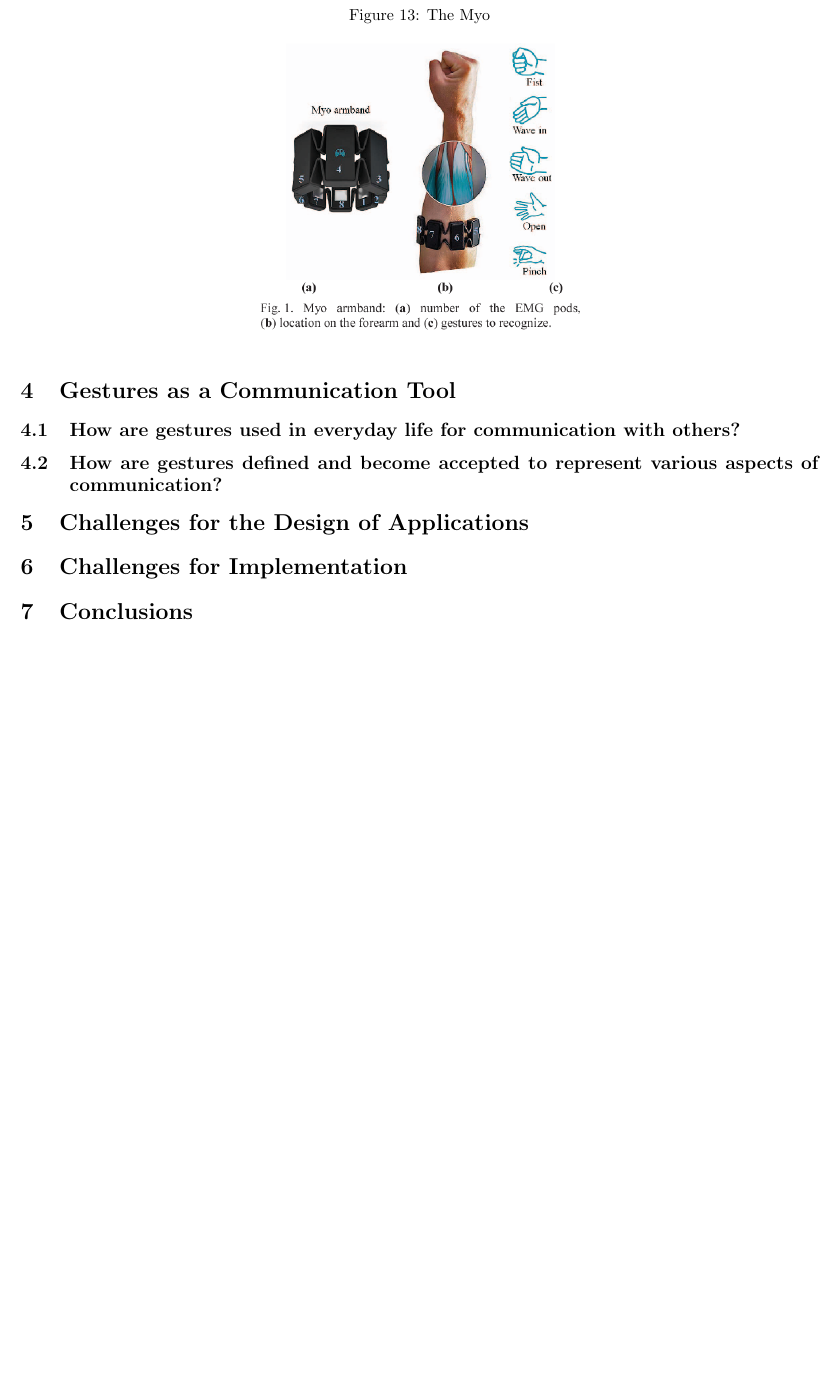
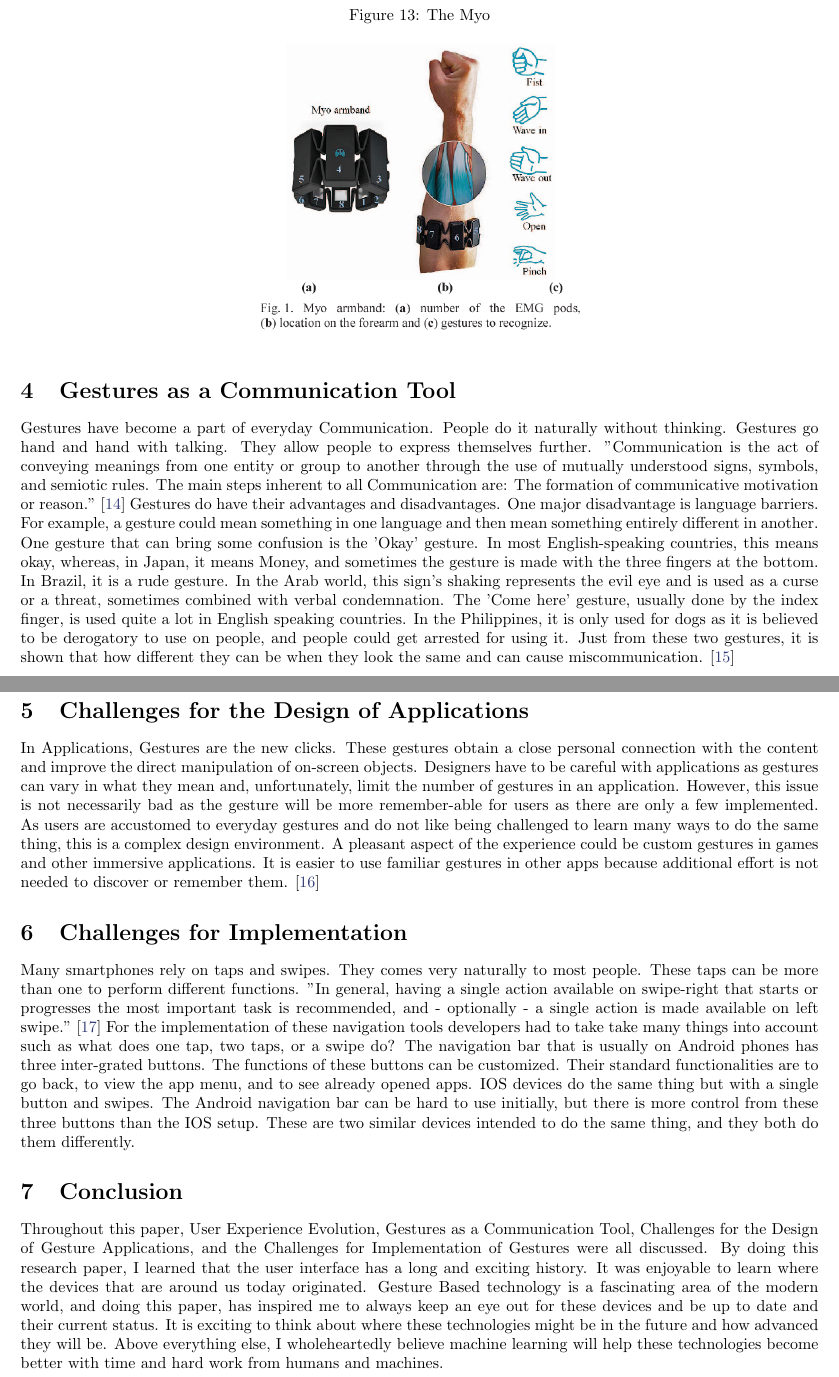
Before and after one commit to johnshields/Gesture-Based-UI-Research-Paper, a LaTeX document (paper/main.tex): part of page 10 of 11 before the commit and two parts of pages 10 and 11 of 12 after it, the two joined at a grey line, cut so that both start at the same text, the shorter picture padded with empty space. Compiled offline with pdfLaTeX.

Commit message:
Paper is complete but will need some further editing.

```diff
--- a/paper/main.tex
+++ b/paper/main.tex
@@ -240,9 +240,9 @@
 % How are gestures defined and become accepted to represent various aspects of
 % communication?
 
-\subsection{How are gestures used in everyday life for communication with others?}
-\subsection{How are gestures defined and become accepted to represent various aspects of
-communication?}
+Gestures have become a part of everyday Communication. People do it naturally without thinking. Gestures go hand and hand with talking. They allow people to express themselves further. "Communication is the act of conveying meanings from one entity or group to another through the use of mutually understood signs, symbols, and semiotic rules. The main steps inherent to all Communication are: The formation of communicative motivation or reason." \cite{ref14}
+Gestures do have their advantages and disadvantages. One major disadvantage is language barriers. For example, a gesture could mean something in one language and then mean something entirely different in another. One gesture that can bring some confusion is the 'Okay' gesture. In most English-speaking countries, this means okay, whereas, in Japan, it means Money, and sometimes the gesture is made with the three fingers at the bottom. In Brazil, it is a rude gesture. In the Arab world, this sign's shaking represents the evil eye and is used as a curse or a threat, sometimes combined with verbal condemnation. The 'Come here' gesture, usually done by the index finger, is used quite a lot in English speaking countries. In the Philippines, it is only used for dogs as it is believed to be derogatory to use on people, and people could get arrested for using it. Just from these two gestures, it is shown that how different they can be when they look the same and can cause miscommunication.
+\cite{ref15}
 
 \section{Challenges for the Design of Applications}
 % Incorporating gestures is an important part of the design phase. Using the
@@ -251,6 +251,9 @@
 % the gesture set available in such a way to reduce the learning curve and the
 % resistance gradient of the user
 
+In Applications, Gestures are the new clicks. These gestures obtain a close personal connection with the content and improve the direct manipulation of on-screen objects. Designers have to be careful with applications as gestures can vary in what they mean and, unfortunately, limit the number of gestures in an application. However, this issue is not necessarily bad as the gesture will be more remember-able for users as there are only a few implemented. As users are accustomed to everyday gestures and do not like being challenged to learn many ways to do the same thing, this is a complex design environment. A pleasant aspect of the experience could be custom gestures in games and other immersive applications. It is easier to use familiar gestures in other apps because additional effort is not needed to discover or remember them.
+\cite{ref16}
+
 \section{Challenges for Implementation}
 % Deciding that a particular gesture should carry out a particular function is one
 % thing, actually tracking that gesture and deciding when it has been made is a
@@ -258,14 +261,20 @@
 % are the challenges in implementation that had to be overcome for those systems?
 % How were those challenges met (if they were met)?
 
-\section{Conclusions}
+Many smartphones rely on taps and swipes. They comes very naturally to most people. These taps can be more than one to perform different functions. "In general, having a single action available on swipe-right that starts or progresses the most important task is recommended, and - optionally - a single action is made available on left swipe."
+\cite{ref17}
+For the implementation of these navigation tools developers had to take take many things into account such as what does one tap, two taps, or a swipe do? The navigation bar that is usually on Android phones has three inter-grated buttons. The functions of these buttons can be customized. Their standard functionalities are to go back, to view the app menu, and to see already opened apps. IOS devices do the same thing but with a single button and swipes. The Android navigation bar can be hard to use initially, but there is more control from these three buttons than the IOS setup. These are two similar devices intended to do the same thing, and they both do them differently.
+
+\section{Conclusion}
 % Conclusions are what you have learned from your research. This is your reflection on the current state of the art and the possible future directions of gesture-based user interfaces.
 
+Throughout this paper, User Experience Evolution, Gestures as a Communication Tool, Challenges for the Design of Gesture Applications, and the Challenges for Implementation of Gestures were all discussed. By doing this research paper, I learned that the user interface has a long and exciting history. It was enjoyable to learn where the devices that are around us today originated. Gesture Based technology is a fascinating area of the modern world, and doing this paper, has inspired me to always keep an eye out for these devices and be up to date and their current status.
+It is exciting to think about where these technologies might be in the future and how advanced they will be. Above everything else, I wholeheartedly believe machine learning will help these technologies become better with time and hard work from humans and machines.
 
 %%% END OF CONTENT %%%%
 
- \newpage
- \begin{thebibliography}{00}
+\newpage
+\begin{thebibliography}{00}
 
 \bibitem{ref1} History of Computers
 \newline
```
Also changed, not shown: paper/GB_UI_RP.pdf, paper/main.tex (15 more changed lines).
